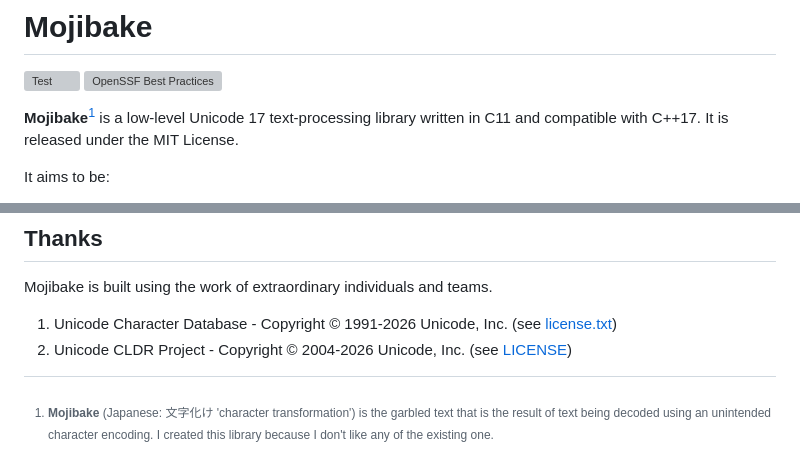
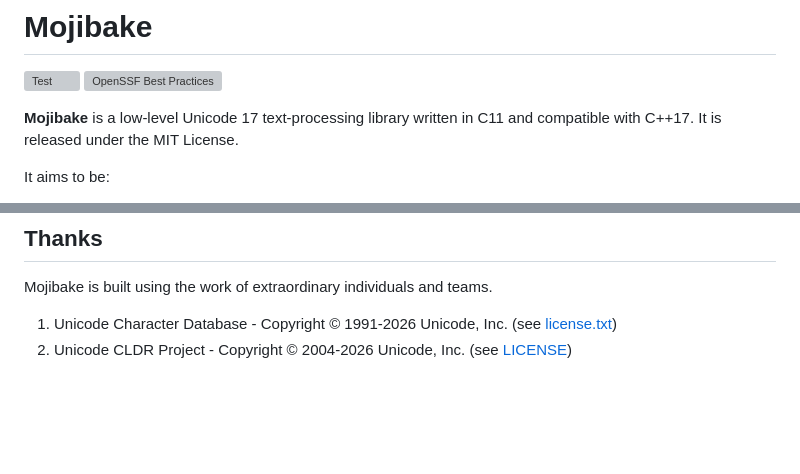
Before and after one commit to zaerl/mojibake, a Markdown page: README.md, 2 parts joined by grey strips. GitHub-like rendering; blank space fills up the shorter version; grey boxes are pictures that could not be loaded.

```diff
--- a/README.md
+++ b/README.md
@@ -3,7 +3,7 @@
 [![Test](https://github.com/zaerl/mojibake/actions/workflows/test.yml/badge.svg)](https://github.com/zaerl/mojibake/actions/workflows/test.yml)
 [![OpenSSF Best Practices](https://www.bestpractices.dev/projects/13557/badge)](https://www.bestpractices.dev/projects/13557)
 
-**Mojibake**[^1] is a low-level Unicode 17 text-processing library written in C11 and compatible
+**Mojibake** is a low-level Unicode 17 text-processing library written in C11 and compatible
 with C++17. It is released under the MIT License.
 
 It aims to be:
@@ -294,7 +294,3 @@ Mojibake is built using the work of extraordinary individuals and teams.
 (see [license.txt](https://www.unicode.org/license.txt))
 2. Unicode CLDR Project - Copyright © 2004-2026 Unicode, Inc.
 (see [LICENSE](https://raw.githubusercontent.com/unicode-org/cldr/refs/heads/main/LICENSE))
-
-[^1]: **Mojibake** (Japanese: 文字化け 'character transformation') is the garbled text that is the
-result of text being decoded using an unintended character encoding. I created this library because
-I don't like any of the existing one.
```
